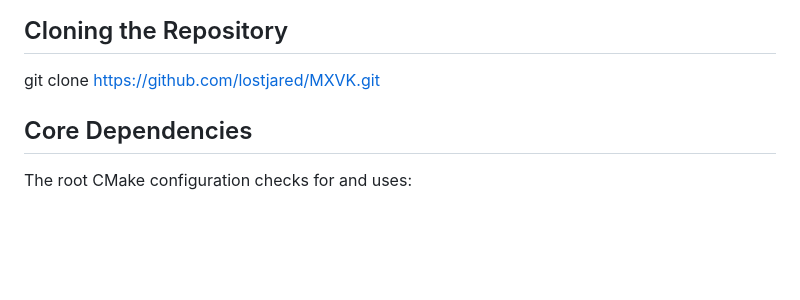
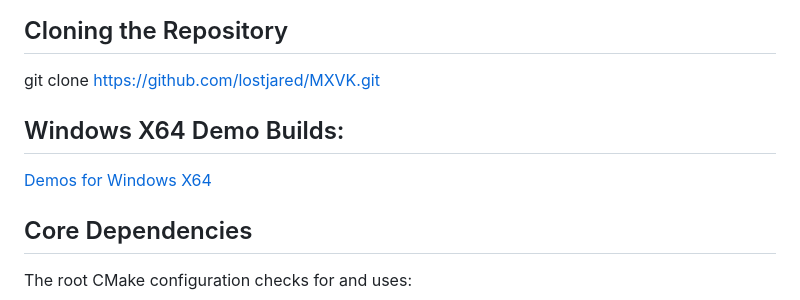
Before and after one commit to lostjared/MXVK, a Markdown page: README.md, the part around the change. Drawn GitHub-style; blank space fills up the shorter version.

Commit message:
updated demos

```diff
--- a/README.md
+++ b/README.md
@@ -56,6 +56,11 @@ View on YouTube: https://youtu.be/Y3PyGg3qBUA
 ## Cloning the Repository
 
 git clone https://github.com/lostjared/MXVK.git
+
+
+## Windows X64 Demo Builds:
+
+[Demos for Windows X64](https://lostsidedead.biz/MXVK/demos/)
 
 
 <a id="core-dependencies"></a>
```
